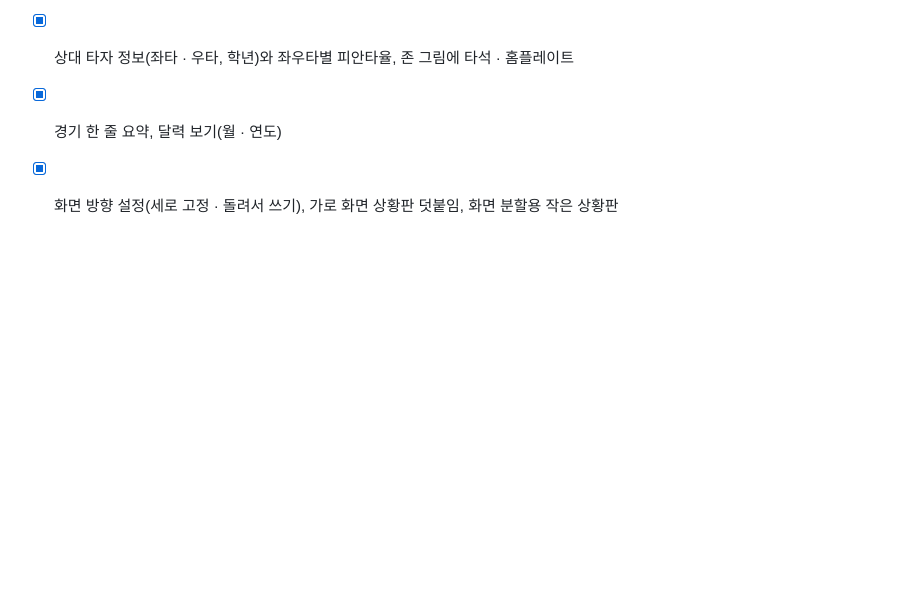
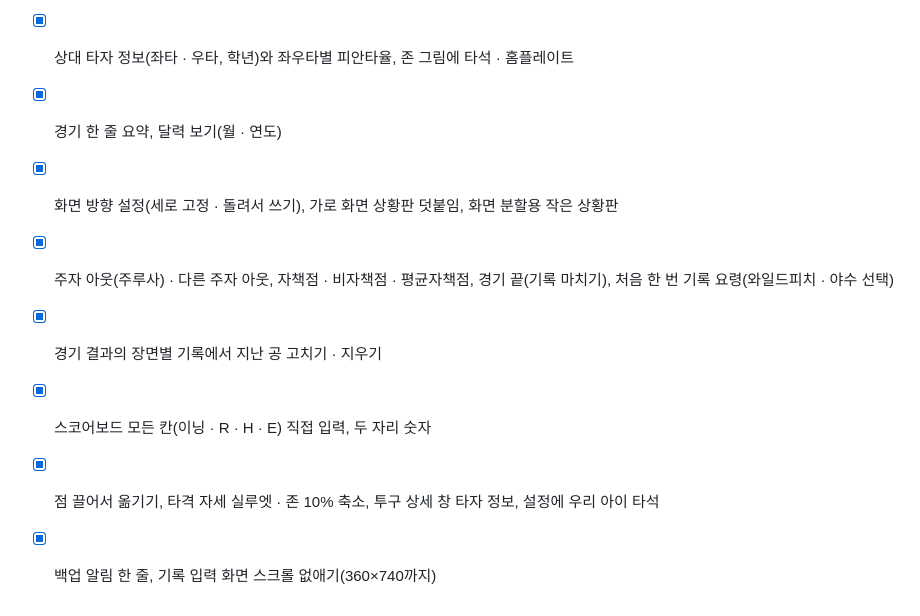
Before and after one commit to Hoyasiro/baseball_counter_stat_cal, a Markdown page: TODO.md, the part around the change. Rendered like a GitHub page; blank space fills up the shorter version.

Commit message:
TODO 완료 항목 정리
Co-Authored-By: Claude Opus 5.5 <noreply@anthropic.com>
Claude-Session: https://claude.ai/code/session_01EWKJfAha6pwPFpmUnfqK2T

```diff
--- a/TODO.md
+++ b/TODO.md
@@ -48,3 +48,8 @@
 - [x] 상대 타자 정보(좌타 · 우타, 학년)와 좌우타별 피안타율, 존 그림에 타석 · 홈플레이트
 - [x] 경기 한 줄 요약, 달력 보기(월 · 연도)
 - [x] 화면 방향 설정(세로 고정 · 돌려서 쓰기), 가로 화면 상황판 덧붙임, 화면 분할용 작은 상황판
+- [x] 주자 아웃(주루사) · 다른 주자 아웃, 자책점 · 비자책점 · 평균자책점, 경기 끝(기록 마치기), 처음 한 번 기록 요령(와일드피치 · 야수 선택)
+- [x] 경기 결과의 장면별 기록에서 지난 공 고치기 · 지우기
+- [x] 스코어보드 모든 칸(이닝 · R · H · E) 직접 입력, 두 자리 숫자
+- [x] 점 끌어서 옮기기, 타격 자세 실루엣 · 존 10% 축소, 투구 상세 창 타자 정보, 설정에 우리 아이 타석
+- [x] 백업 알림 한 줄, 기록 입력 화면 스크롤 없애기(360×740까지)
```
